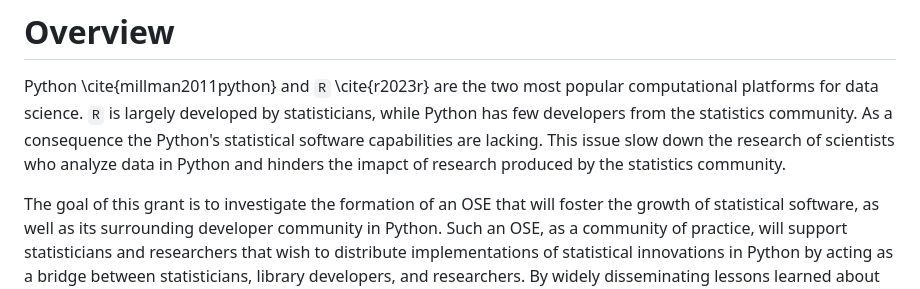
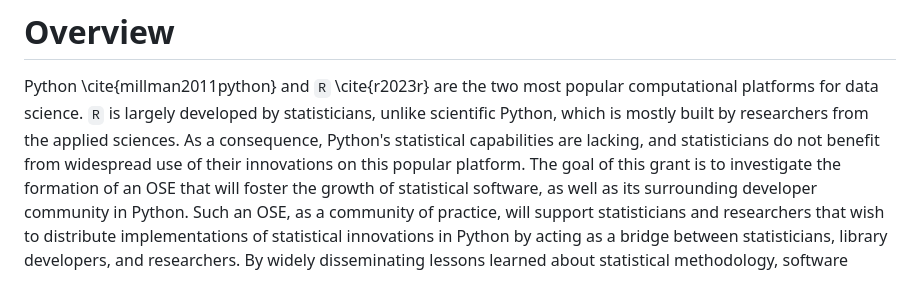
Before and after one commit to jarrodmillman/pose-stats, a Markdown page: description.md, the part around the change. Drawn GitHub-style.

Commit message:
Tighten up first paragraph

```diff
--- a/description.md
+++ b/description.md
@@ -12,14 +12,8 @@ Look at this proposal if we can: https://www.nsf.gov/awardsearch/showAward?AWD_I
 
 Python \cite{millman2011python} and `R` \cite{r2023r}
 are the two most popular computational platforms for data science.
-`R` is largely developed by statisticians, while Python has few developers
-from the statistics community.
-As a consequence the Python's statistical software capabilities are lacking.
-This issue slow down the research of scientists who analyze data in Python and hinders the imapct of research produced by the statistics community.
-<!--
-This naturally results in Python having missing statistical functionality
-and limits the impact of statistical research.
--->
+`R` is largely developed by statisticians, unlike scientific Python, which is mostly built by researchers from the applied sciences.
+As a consequence, Python's statistical capabilities are lacking, and statisticians do not benefit from widespread use of their innovations on this popular platform.
 The goal of this grant is to investigate the formation of an OSE that will foster the growth of statistical software, as well as its surrounding developer community in Python.
 Such an OSE, as a community of practice, will support statisticians and researchers that wish to distribute implementations of statistical innovations in Python by acting as a bridge between statisticians, library developers, and researchers.
 By widely disseminating lessons learned about statistical methodology, software engineering, sustainability, governance, and community management the OSE will enrich its community of contributors.
```
